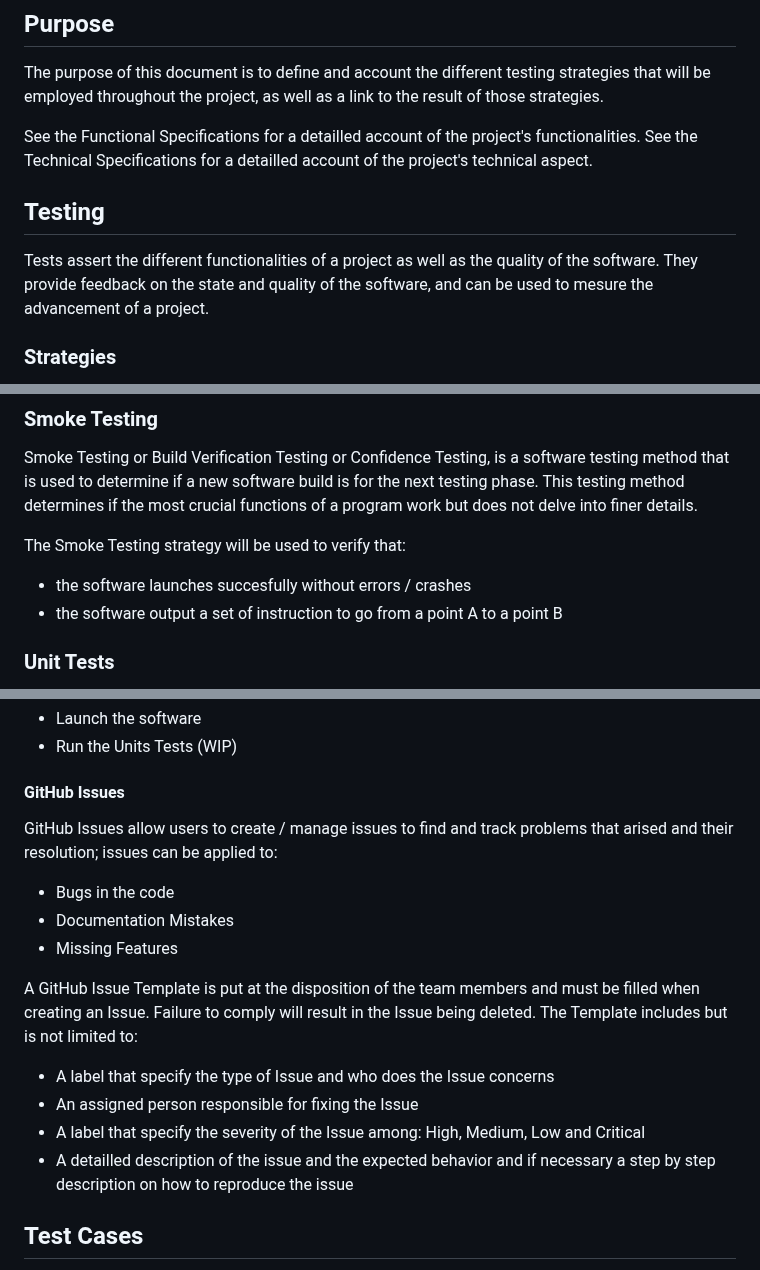
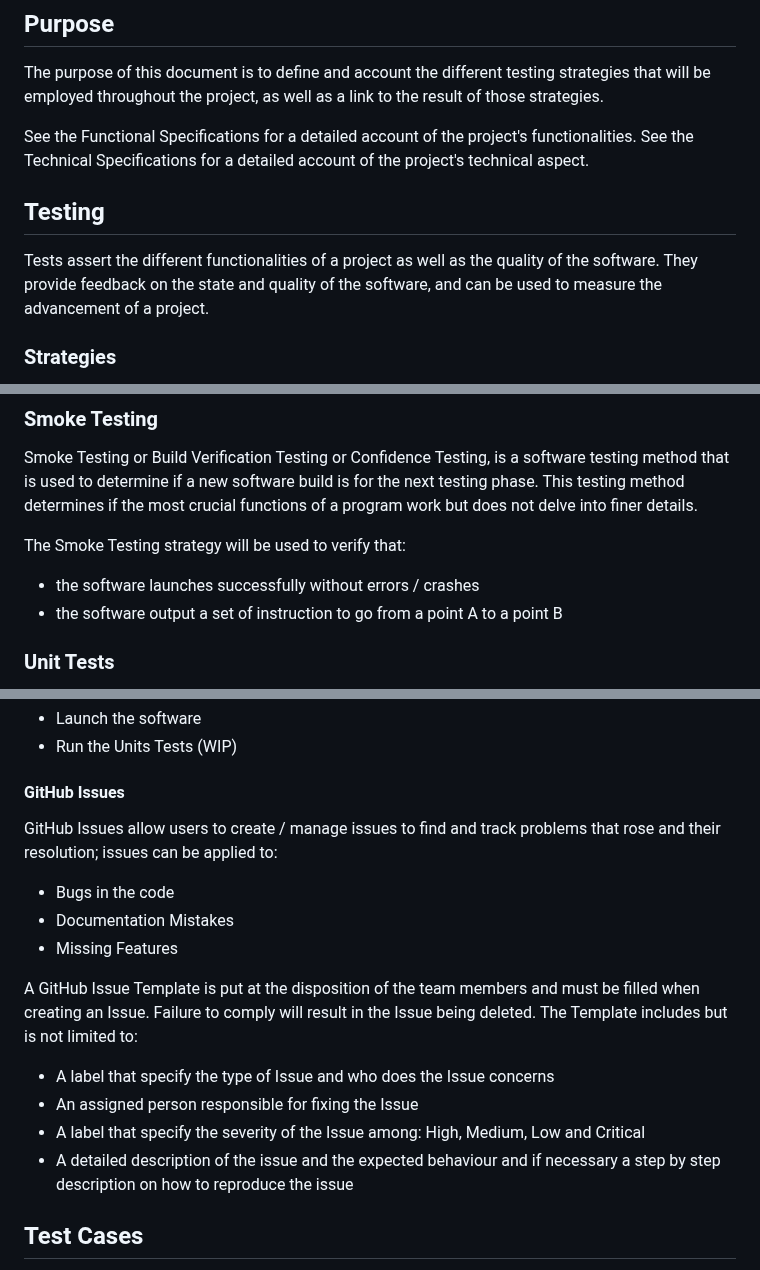
Before and after one commit to algosup/2024-2025-project-3-quickest-path-team-5, a Markdown page: documents/QA/TestPlan.md, 3 parts joined by grey strips. GitHub-like rendering.

Commit message:
fix typo

```diff
--- a/documents/QA/TestPlan.md
+++ b/documents/QA/TestPlan.md
@@ -4,12 +4,12 @@
 
 The purpose of this document is to define and account the different testing strategies that will be employed throughout the project, as well as a link to the result of those strategies.
 
-See the Functional Specifications for a detailled account of the project's functionalities.
-See the Technical Specifications for a detailled account of the project's technical aspect.
+See the Functional Specifications for a detailed account of the project's functionalities.
+See the Technical Specifications for a detailed account of the project's technical aspect.
 
 ## Testing
 
-Tests assert the different functionalities of a project as well as the quality of the software. They provide feedback on the state and quality of the software, and can be used to mesure the advancement of a project.
+Tests assert the different functionalities of a project as well as the quality of the software. They provide feedback on the state and quality of the software, and can be used to measure the advancement of a project.
 
 ### Strategies
 
@@ -24,7 +24,7 @@ Smoke Testing or Build Verification Testing or Confidence Testing, is a software
 
 The Smoke Testing strategy will be used to verify that:
 
-- the software launches succesfully without errors / crashes
+- the software launches successfully without errors / crashes
 - the software output a set of instruction to go from a point A to a point B
 
 ### Unit Tests
@@ -55,7 +55,7 @@ A GitHub Action has been set up on pull requests on the main branch that:
 
 #### GitHub Issues
 
-GitHub Issues allow users to create / manage issues to find and track problems that arised and their resolution; issues can be applied to:
+GitHub Issues allow users to create / manage issues to find and track problems that rose and their resolution; issues can be applied to:
 
 - Bugs in the code
 - Documentation Mistakes
@@ -67,7 +67,7 @@ The Template includes but is not limited to:
 - A label that specify the type of Issue and who does the Issue concerns
 - An assigned person responsible for fixing the Issue
 - A label that specify the severity of the Issue among: High, Medium, Low and Critical
-- A detailled description of the issue and the expected behavior and if necessary a step by step description on how to reproduce the issue
+- A detailed description of the issue and the expected behaviour and if necessary a step by step description on how to reproduce the issue
 
 ## Test Cases
 
```
